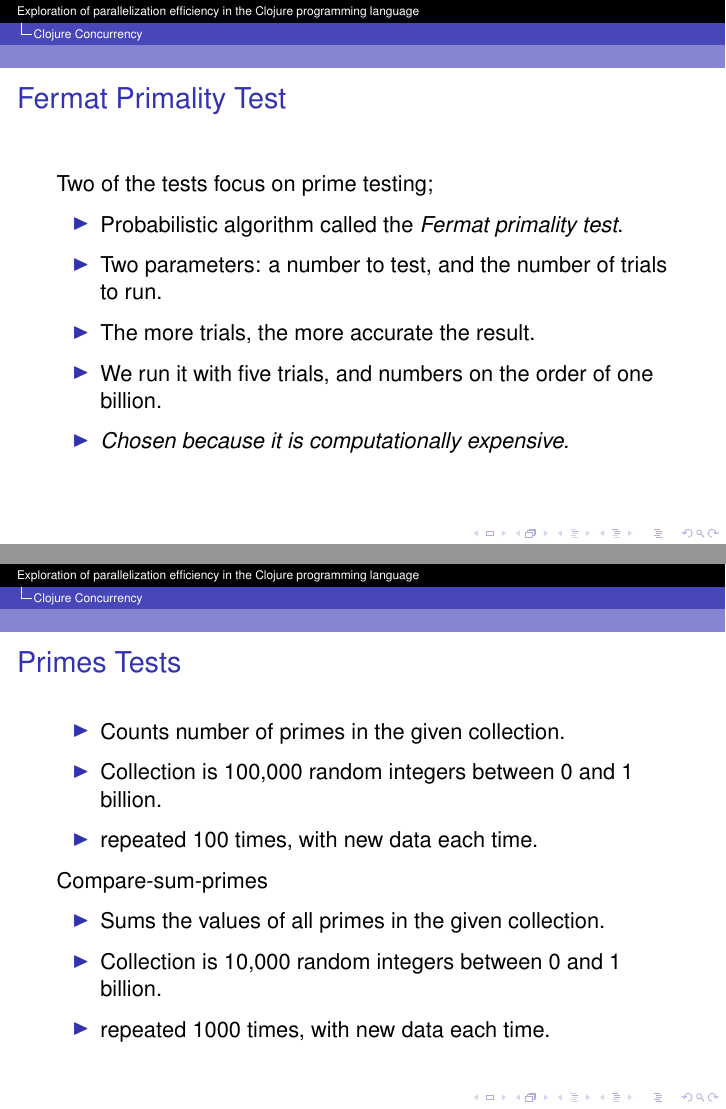
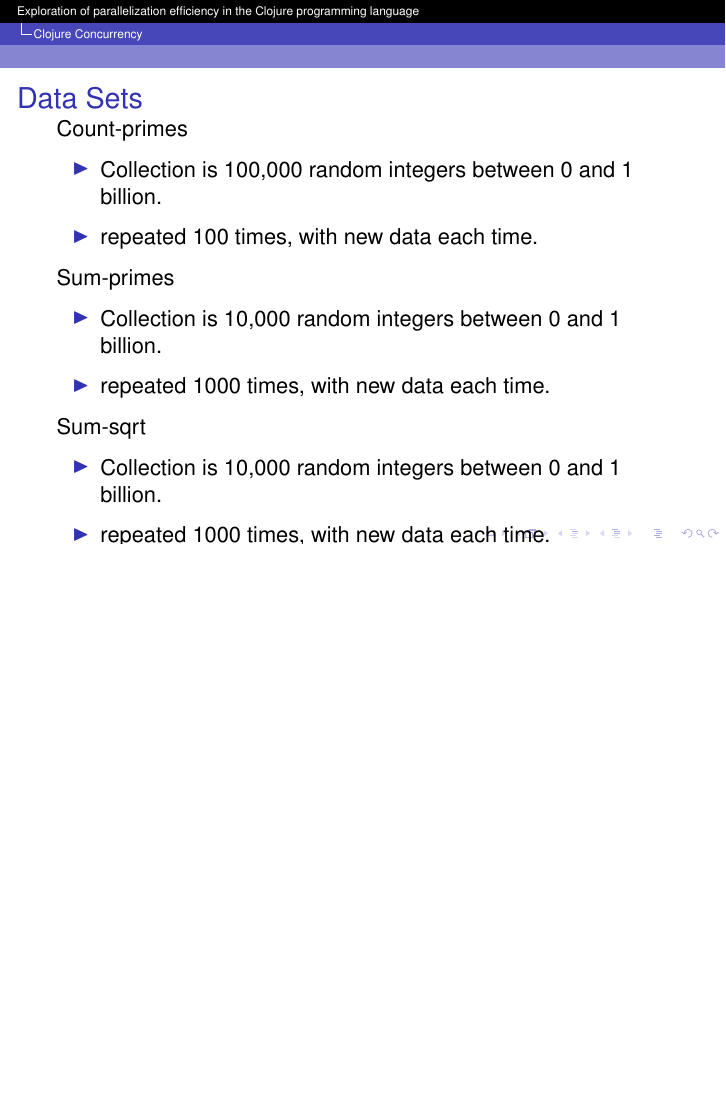
Before and after one commit to elenam/mics2014reducers, LaTeX slides (mics2014reducersSlides.tex): pages 16 and 17 of 26 before the commit and page 16 of 24 after it, the two joined at a grey line, the shorter picture padded with empty space. Compiled offline with pdfLaTeX.

Commit message:
Consolidated results slides.

```diff
--- a/mics2014reducersSlides.tex
+++ b/mics2014reducersSlides.tex
@@ -264,43 +264,47 @@ r/fold & parallel reduce\\
 The \clocode{r/fold} configuration does not have a mapping phase: the test code was rewritten to make it work with a single reduce.
 \end{frame}
 %frame
-\begin{frame}
-\frametitle{Fermat Primality Test}
-Two of the tests focus on prime testing;
-	\begin{itemize}
-	\item  Probabilistic algorithm called the \emph{Fermat primality test}.
-	\item Two parameters: a number to test, and the number of trials to run.
-	\item The more trials, the more accurate the result.
-	\item We run it with five trials, and numbers on the order of one billion.
-	\item \emph{Chosen because it is computationally expensive.}
-	\end{itemize}
-\end{frame}
+%\begin{frame}
+%\frametitle{Fermat Primality Test}
+%Two of the tests focus on prime testing;
+%	\begin{itemize}
+%	\item  Probabilistic algorithm called the \emph{Fermat primality test}.
+%	\item Two parameters: a number to test, and the number of trials to run.
+%	\item The more trials, the more accurate the result.
+%	\item We run it with five trials, and numbers on the order of one billion.
+%	\item \emph{Chosen because it is computationally expensive.}
+%	\end{itemize}
+%\end{frame}
 
 \begin{frame}
-\frametitle{Primes Tests}
+\frametitle{Data Sets}
+Count-primes
 	\begin{itemize}
-	\item Counts number of primes in the given collection.
 	\item Collection is 100,000 random integers between 0 and 1 billion.
 	\item repeated 100 times, with new data each time.
 	\end{itemize}
-Compare-sum-primes
+Sum-primes
 	\begin{itemize}
-	\item Sums the values of all primes in the given collection.
+	\item Collection is 10,000 random integers  between 0 and 1 billion.
+	\item repeated 1000 times, with new data each time.
+	\end{itemize}
+Sum-sqrt
+	\begin{itemize}
 	\item Collection is 10,000 random integers  between 0 and 1 billion.
 	\item repeated 1000 times, with new data each time.
 	\end{itemize}
 \end{frame}
 %frame
 
-\begin{frame}
-\frametitle{Compare-sum-sqrt}
-	\begin{itemize}
-	\item Sums the integer square root of each value in the given collection.
-	\item Like prime testing, integer square root is computationally difficult and a good 'real world' example.
-	\item Collection is 10,000 random integers uniformly distributed between 0 and 1 billion.
-	\item repeated 1000 times, with new data each time.
-	\end{itemize}
-\end{frame}
+%\begin{frame}
+%\frametitle{Compare-sum-sqrt}
+%	\begin{itemize}
+%	\item Sums the integer square root of each value in the given collection.
+%	\item Like prime testing, integer square root is computationally difficult and a good 'real world' example.
+%	\item Collection is 10,000 random integers uniformly distributed between 0 and 1 billion.
+%	\item repeated 1000 times, with new data each time.
+%	\end{itemize}
+%\end{frame}
 %frame
 
 \begin{frame}
```
Also changed, not shown: mics2014reducersSlides.tex (16 more changed lines).
